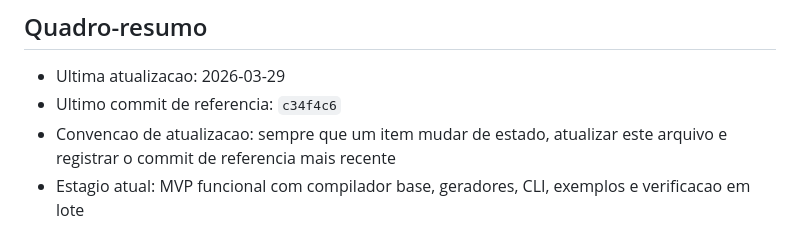
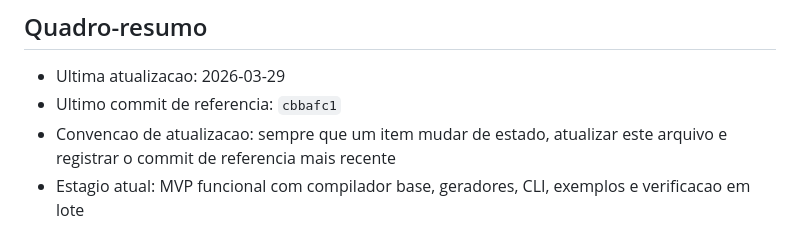
Before and after one commit to gerlanss/Sema, a Markdown page: STATUS.md, the part around the change. Drawn GitHub-style.

Commit message:
docs: sincronizar status da sprint atual

```diff
--- a/STATUS.md
+++ b/STATUS.md
@@ -5,7 +5,7 @@ Este arquivo e o ponto de acompanhamento operacional do projeto Sema. Ele resume
 ## Quadro-resumo
 
 - Ultima atualizacao: 2026-03-29
-- Ultimo commit de referencia: `c34f4c6`
+- Ultimo commit de referencia: `cbbafc1`
 - Convencao de atualizacao: sempre que um item mudar de estado, atualizar este arquivo e registrar o commit de referencia mais recente
 - Estagio atual: MVP funcional com compilador base, geradores, CLI, exemplos e verificacao em lote
 - Direcao de produto: IA primeiro; legibilidade humana tratada como consequencia da explicitude semantica
```
